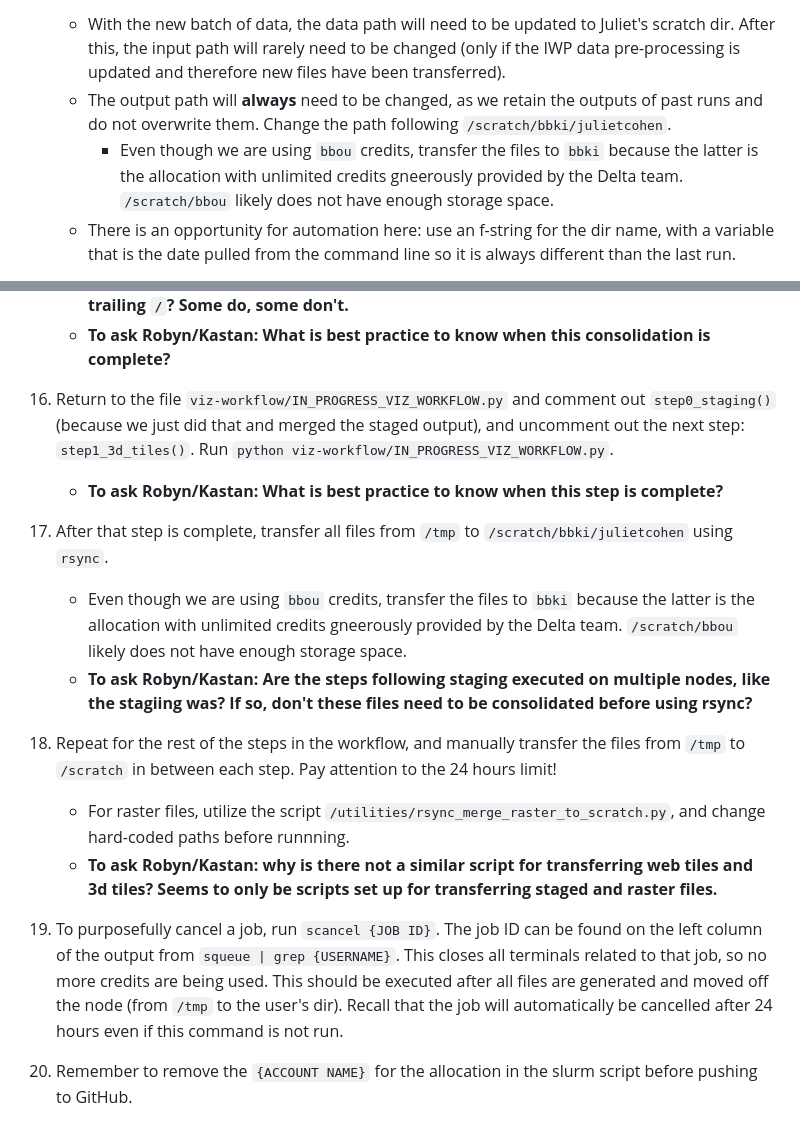
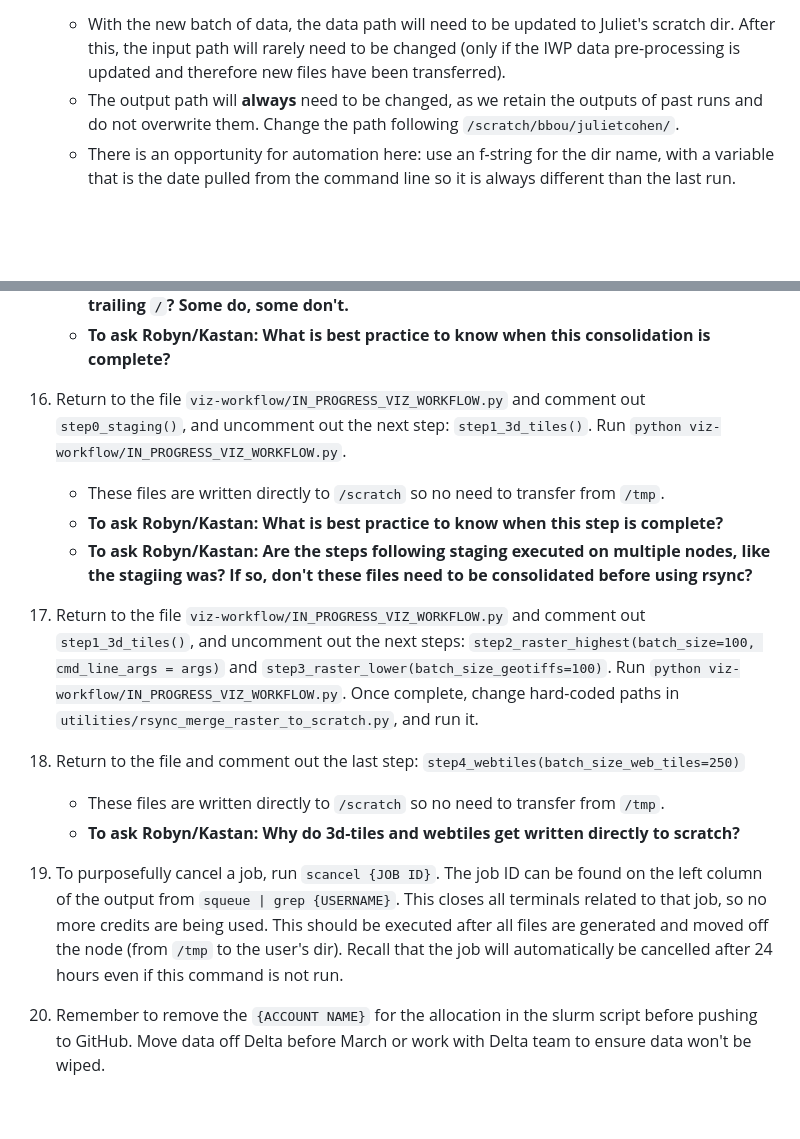
Before and after one commit to PermafrostDiscoveryGateway/viz-info, a Markdown page: 09_iwp-workflow.md, 2 parts joined by grey strips. Drawn GitHub-style; blank space fills up the shorter version.

Commit message:
updated details to documentation since allocation info changed, and about if transfer is needed from tmp for each file type

```diff
--- a/09_iwp-workflow.md
+++ b/09_iwp-workflow.md
@@ -76,8 +76,7 @@ As noted by Kastan and Robyn, this script could be improved by integrating the l
 
 10. Adjust `viz-workflow/PRODUCTION_IWP_CONFIG.py` as needed:
     - With the new batch of data, the data path will need to be updated to Juliet's scratch dir. After this, the input path will rarely need to be changed (only if the IWP data pre-processing is updated and therefore new files have been transferred).
-    - The output path will __always__ need to be changed, as we retain the outputs of past runs and do not overwrite them. Change the path following `/scratch/bbki/julietcohen`.
-        - Even though we are using `bbou` credits, transfer the files to `bbki` because the latter is the allocation with unlimited credits gneerously provided by the Delta team. `/scratch/bbou` likely does not have enough storage space.
+    - The output path will __always__ need to be changed, as we retain the outputs of past runs and do not overwrite them. Change the path following `/scratch/bbou/julietcohen/`.
     - There is an opportunity for automation here: use an f-string for the dir name, with a variable that is the date pulled from the command line so it is always different than the last run.
 
 11. Still within the `viz-workflow/slurm` dir, ssh into the head node associated with that job by running `ssh gpub059`. Recall that you are already in a `tmux` session, which you switched into before running the `sbatch` command to claim nodes.
@@ -106,17 +105,17 @@ As noted by Kastan and Robyn, this script could be improved by integrating the l
     - **To ask Robyn/Kastan: For the filepaths in this scripts, does it matter if they have a trailing `/`? Some do, some don't.**
     - **To ask Robyn/Kastan: What is best practice to know when this consolidation is complete?**
 
-16. Return to the file `viz-workflow/IN_PROGRESS_VIZ_WORKFLOW.py` and comment out `step0_staging()` (because we just did that and merged the staged output), and uncomment out the next step: `step1_3d_tiles()`. Run `python viz-workflow/IN_PROGRESS_VIZ_WORKFLOW.py`.
+16. Return to the file `viz-workflow/IN_PROGRESS_VIZ_WORKFLOW.py` and comment out `step0_staging()`, and uncomment out the next step: `step1_3d_tiles()`. Run `python viz-workflow/IN_PROGRESS_VIZ_WORKFLOW.py`.
+    - These files are written directly to `/scratch` so no need to transfer from `/tmp`.
     - **To ask Robyn/Kastan: What is best practice to know when this step is complete?**
-
-17. After that step is complete, transfer all files from `/tmp` to `/scratch/bbki/julietcohen` using `rsync`.
-    - Even though we are using `bbou` credits, transfer the files to `bbki` because the latter is the allocation with unlimited credits gneerously provided by the Delta team. `/scratch/bbou` likely does not have enough storage space.
     - **To ask Robyn/Kastan: Are the steps following staging executed on multiple nodes, like the stagiing was? If so, don't these files need to be consolidated before using rsync?**
 
-18. Repeat for the rest of the steps in the workflow, and manually transfer the files from `/tmp` to `/scratch` in between each step. Pay attention to the 24 hours limit!
-    - For raster files, utilize the script `/utilities/rsync_merge_raster_to_scratch.py`, and change hard-coded paths before runnning.
-    - **To ask Robyn/Kastan: why is there not a similar script for transferring web tiles and 3d tiles? Seems to only be scripts set up for transferring staged and raster files.**
+17. Return to the file `viz-workflow/IN_PROGRESS_VIZ_WORKFLOW.py` and comment out `step1_3d_tiles()`, and uncomment out the next steps: `step2_raster_highest(batch_size=100, cmd_line_args = args)` and `step3_raster_lower(batch_size_geotiffs=100)`. Run `python viz-workflow/IN_PROGRESS_VIZ_WORKFLOW.py`. Once complete, change hard-coded paths in `utilities/rsync_merge_raster_to_scratch.py`, and run it.
+
+18. Return to the file and comment out the last step: `step4_webtiles(batch_size_web_tiles=250)`
+    - These files are written directly to `/scratch` so no need to transfer from `/tmp`.
+    - **To ask Robyn/Kastan: Why do 3d-tiles and webtiles get written directly to scratch?**
 
 19. To purposefully cancel a job, run `scancel {JOB ID}`. The job ID can be found on the left column of the output from `squeue | grep {USERNAME}`. This closes all terminals related to that job, so no more credits are being used. This should be executed after all files are generated and moved off the node (from `/tmp` to the user's dir). Recall that the job will automatically be cancelled after 24 hours even if this command is not run.
 
-20. Remember to remove the `{ACCOUNT NAME}` for the allocation in the slurm script before pushing to GitHub.
+20. Remember to remove the `{ACCOUNT NAME}` for the allocation in the slurm script before pushing to GitHub. Move data off Delta before March or work with Delta team to ensure data won't be wiped.
```
